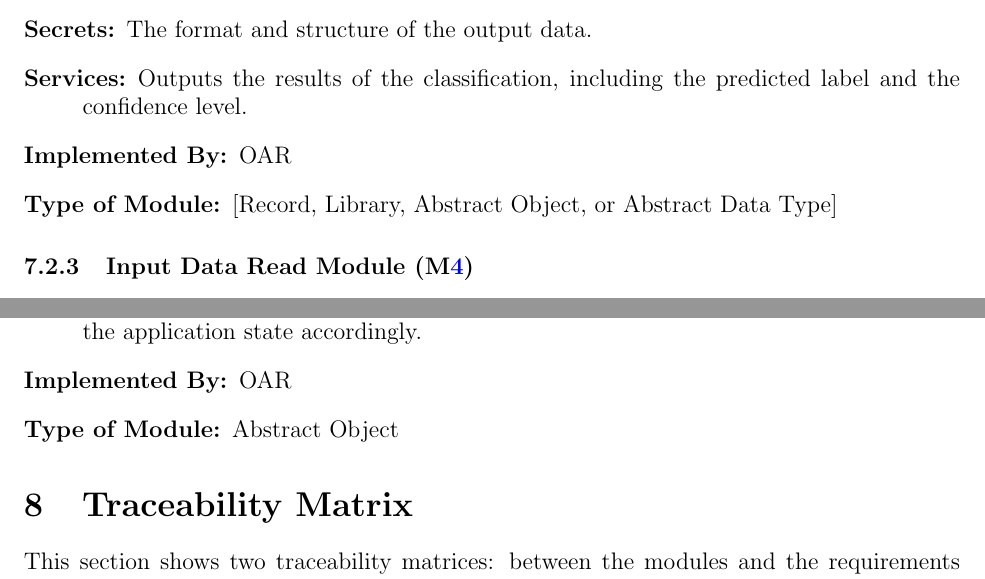
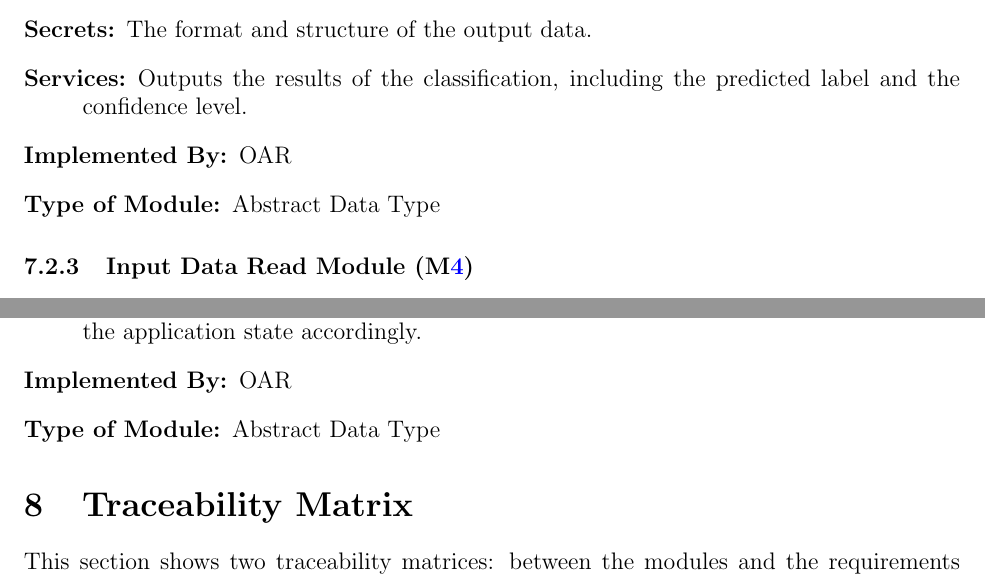
Before and after one commit to cer-hunter/OAR-CAS741, a LaTeX document (docs/Design/SoftArchitecture/MG.tex): two parts of pages 10 and 12 of 14, joined at a grey line, cut so that both start at the same text. Compiled offline with pdfLaTeX.

Commit message:
Update MG

```diff
--- a/docs/Design/SoftArchitecture/MG.tex
+++ b/docs/Design/SoftArchitecture/MG.tex
@@ -305,7 +305,7 @@ to be implemented.
 \item[Secrets:] The format and structure of the output data.
 \item[Services:] Outputs the results of the classification, including the predicted label and the confidence level.
 \item[Implemented By:] OAR
-\item[Type of Module:] [Record, Library, Abstract Object, or Abstract Data Type]
+\item[Type of Module:] Abstract Data Type
 \end{description}
 
 \subsubsection{Input Data Read Module (\mref{mIDR})}
@@ -408,7 +406,7 @@ visual layout and styling (eg. colours or sizing)
 visual elements representing the state of the application, and sends messages back to the application control module \mref{mAC} to update
 the application state accordingly.
 \item[Implemented By:] OAR
-\item[Type of Module:] Abstract Object
+\item[Type of Module:] Abstract Data Type
 \end{description}
 
 \section{Traceability Matrix} \label{SecTM}
```
Also changed, not shown: docs/Design/SoftArchitecture/MG.tex (10 more changed lines).
